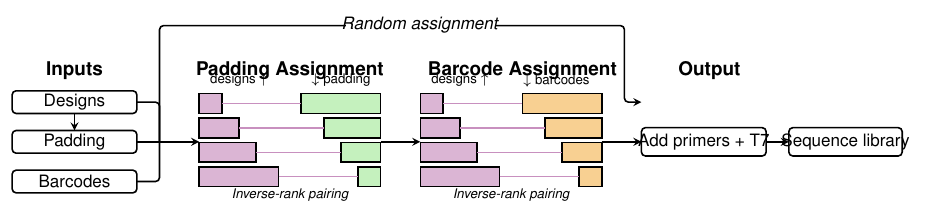
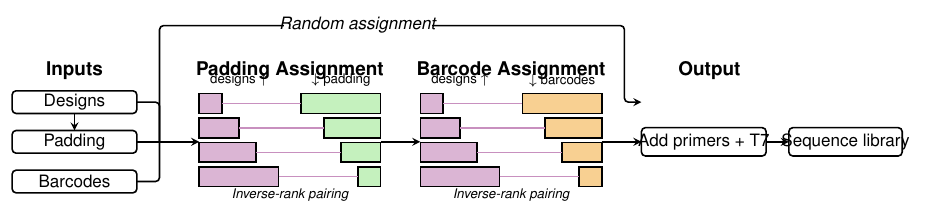
Before and after one commit to hmblair/fld, a LaTeX figure (docs/outline/pipeline.tex): the whole page. Compiled offline with pdfLaTeX.

Commit message:
refactor pipeline figure to use scopes for modular block positioning

```diff
--- a/docs/outline/pipeline.tex
+++ b/docs/outline/pipeline.tex
@@ -36,100 +49,104 @@
     \draw[thick, rounded corners=2pt] (1.1, -0.05) -- (1.5, -0.05) -- (1.5, -0.75);
     \draw[thick]                      (1.1, -0.75) -- (1.5, -0.75);
     \draw[thick, rounded corners=2pt] (1.1, -1.45) -- (1.5, -1.45) -- (1.5, -0.75);
+\end{scope}
 
 % ============================================================
-% RANDOM PATH (shortcut over top)
+% PADDING ASSIGNMENT
 % ============================================================
-\draw[thick, -stealth, rounded corners=2pt]
-    (1.5, -0.75) -- (1.5, 1.3) -- (9.7, 1.3) -- (9.7, -0.05) -- (10.0, -0.05);
-
-\draw[fill=white, draw=white] (4.8, 1.15) rectangle (7.4, 1.45);
-\node at (6.1, 1.3) {\small \textit{Random assignment}};
-
-% ============================================================
-% BALANCED PATH: Padding round
-% ============================================================
-\node[align=center] at (3.8, 0.5) {\textbf{Padding Assignment}};
-
-\draw[thick, -stealth] (1.5, -0.75) -- (2.2, -0.75);
-
-% --- Inverse-rank diagram 1 ---
-\def\bx{2.2}   % left edge
-\def\by{0.1}   % top of bar region
-\def\bw{0.35}  % bar row height
-\def\bg{0.08}  % gap between bars
+\begin{scope}[xshift=\padX cm]
+    \node[align=center] at (1.6, 0.5) {\textbf{Padding Assignment}};
 
     % Design bars (ascending read count)
     \foreach \len/\i in {0.4/0, 0.7/1, 1.0/2, 1.4/3} {
-    \pgfmathsetmacro{\yy}{\by - \i*(\bw+\bg)}
-    \draw[thick, fill=purp1!40] (\bx, \yy) rectangle ({\bx+\len}, {\yy-\bw});
+        \pgfmathsetmacro{\yy}{\byy - \i*(\bww+\bgg)}
+        \draw[thick, fill=purp1!40] (0, \yy) rectangle ({\len}, {\yy-\bww});
     }
 
     % Padding bars (descending, right-aligned)
-\def\rx{5.4}
     \foreach \len/\i in {1.4/0, 1.0/1, 0.7/2, 0.4/3} {
-    \pgfmathsetmacro{\yy}{\by - \i*(\bw+\bg)}
-    \draw[thick, fill=green1!40] ({\rx-\len}, \yy) rectangle (\rx, {\yy-\bw});
+        \pgfmathsetmacro{\yy}{\byy - \i*(\bww+\bgg)}
+        \draw[thick, fill=green1!40] ({\barspan-\len}, \yy) rectangle (\barspan, {\yy-\bww});
     }
 
     % Connecting lines
     \foreach \dl/\pl/\i in {0.4/1.4/0, 0.7/1.0/1, 1.0/0.7/2, 1.4/0.4/3} {
-    \pgfmathsetmacro{\yy}{\by - \i*(\bw+\bg) - \bw/2}
-    \draw[thick, purp1!60] ({\bx+\dl}, \yy) -- ({\rx-\pl}, \yy);
+        \pgfmathsetmacro{\yy}{\byy - \i*(\bww+\bgg) - \bww/2}
+        \draw[thick, purp1!60] (\dl, \yy) -- ({\barspan-\pl}, \yy);
     }
 
     % Labels
-\node[font=\scriptsize, anchor=south] at (2.9, \by) {designs $\uparrow$};
-\node[font=\scriptsize, anchor=south] at (4.7, \by) {$\downarrow$ padding};
-\node[font=\scriptsize\itshape] at (3.8, -1.70) {Inverse-rank pairing};
+    \node[font=\scriptsize, anchor=south] at (0.7, \byy) {designs $\uparrow$};
+    \node[font=\scriptsize, anchor=south] at (2.5, \byy) {$\downarrow$ padding};
+    \node[font=\scriptsize\itshape] at (1.6, -1.70) {Inverse-rank pairing};
+\end{scope}
 
 % ============================================================
-% BALANCED PATH: Barcode round
+% BARCODE ASSIGNMENT
 % ============================================================
-\draw[thick, -stealth] (5.4, -0.75) -- (6.1, -0.75);
-
-\node[align=center] at (7.9, 0.5) {\textbf{Barcode Assignment}};
-
-\def\cx{6.1}
-\def\dx{9.3}
+\begin{scope}[xshift=\barcX cm]
+    \node[align=center] at (1.6, 0.5) {\textbf{Barcode Assignment}};
 
     % Design bars (ascending)
     \foreach \len/\i in {0.4/0, 0.7/1, 1.0/2, 1.4/3} {
-    \pgfmathsetmacro{\yy}{\by - \i*(\bw+\bg)}
-    \draw[thick, fill=purp1!40] (\cx, \yy) rectangle ({\cx+\len}, {\yy-\bw});
+        \pgfmathsetmacro{\yy}{\byy - \i*(\bww+\bgg)}
+        \draw[thick, fill=purp1!40] (0, \yy) rectangle ({\len}, {\yy-\bww});
     }
 
     % Barcode bars (descending)
     \foreach \len/\i in {1.4/0, 1.0/1, 0.7/2, 0.4/3} {
-    \pgfmathsetmacro{\yy}{\by - \i*(\bw+\bg)}
-    \draw[thick, fill=gold1!50] ({\dx-\len}, \yy) rectangle (\dx, {\yy-\bw});
+        \pgfmathsetmacro{\yy}{\byy - \i*(\bww+\bgg)}
+        \draw[thick, fill=gold1!50] ({\barspan-\len}, \yy) rectangle (\barspan, {\yy-\bww});
     }
 
     % Connecting lines
     \foreach \dl/\pl/\i in {0.4/1.4/0, 0.7/1.0/1, 1.0/0.7/2, 1.4/0.4/3} {
-    \pgfmathsetmacro{\yy}{\by - \i*(\bw+\bg) - \bw/2}
-    \draw[thick, purp1!60] ({\cx+\dl}, \yy) -- ({\dx-\pl}, \yy);
+        \pgfmathsetmacro{\yy}{\byy - \i*(\bww+\bgg) - \bww/2}
+        \draw[thick, purp1!60] (\dl, \yy) -- ({\barspan-\pl}, \yy);
     }
 
     % Labels
-\node[font=\scriptsize, anchor=south] at (6.8, \by) {designs $\uparrow$};
-\node[font=\scriptsize, anchor=south] at (8.5, \by) {$\downarrow$ barcodes};
-\node[font=\scriptsize\itshape] at (7.7, -1.70) {Inverse-rank pairing};
+    \node[font=\scriptsize, anchor=south] at (0.7, \byy) {designs $\uparrow$};
+    \node[font=\scriptsize, anchor=south] at (2.5, \byy) {$\downarrow$ barcodes};
+    \node[font=\scriptsize\itshape] at (1.6, -1.70) {Inverse-rank pairing};
+\end{scope}
 
 % ============================================================
-% ASSEMBLY + OUTPUT
+% OUTPUT
 % ============================================================
-\draw[thick, -stealth] (9.3, -0.75) -- (10.0, -0.75);
+\begin{scope}[xshift=\outX cm]
+    \node[align=center] at (1.2, 0.5) {\textbf{Output}};
 
-\node[align=center] at (11.2, 0.5) {\textbf{Output}};
+    \draw[thick, rounded corners=2pt] (0, -0.50) rectangle (2.2, -1.00);
+    \node at (1.1, -0.75) {\small Add primers + T7};
 
-\draw[thick, rounded corners=2pt] (10.0, -0.50) rectangle (12.2, -1.00);
-\node at (11.1, -0.75) {\small Add primers + T7};
+    \draw[thick, -stealth] (2.2, -0.75) -- (2.6, -0.75);
 
-\draw[thick, -stealth] (12.2, -0.75) -- (12.6, -0.75);
+    \draw[thick, rounded corners=2pt] (2.6, -0.50) rectangle (4.6, -1.00);
+    \node at (3.6, -0.75) {\small Sequence library};
+\end{scope}
 
-\draw[thick, rounded corners=2pt] (12.6, -0.50) rectangle (14.6, -1.00);
-\node at (13.6, -0.75) {\small Sequence library};
+% ============================================================
+% INTER-BLOCK ARROWS
+% ============================================================
+
+% Inputs -> Padding assignment
+\draw[thick, -stealth] ({\inputX+1.5}, -0.75) -- (\padX, -0.75);
+
+% Padding -> Barcode assignment
+\draw[thick, -stealth] ({\padX+\barspan}, -0.75) -- (\barcX, -0.75);
+
+% Barcode -> Output
+\draw[thick, -stealth] ({\barcX+\barspan}, -0.75) -- (\outX, -0.75);
+
+% Random path (shortcut over top)
+\draw[thick, -stealth, rounded corners=2pt]
+    ({\inputX+1.5}, -0.75) -- ({\inputX+1.5}, 1.3)
+    -- ({\outX-0.3}, 1.3)
+    -- ({\outX-0.3}, -0.05) -- (\outX, -0.05);
+
+\draw[fill=white, draw=white] ({(\inputX+\outX)/2-1.3}, 1.15) rectangle ({(\inputX+\outX)/2+1.3}, 1.45);
+\node at ({(\inputX+\outX)/2}, 1.3) {\small \textit{Random assignment}};
 
 \end{tikzpicture}
 \end{document}
```
Also changed, not shown: docs/outline/pipeline.tex (13 more changed lines). Lines whose indentation alone changed are shown as unchanged.
